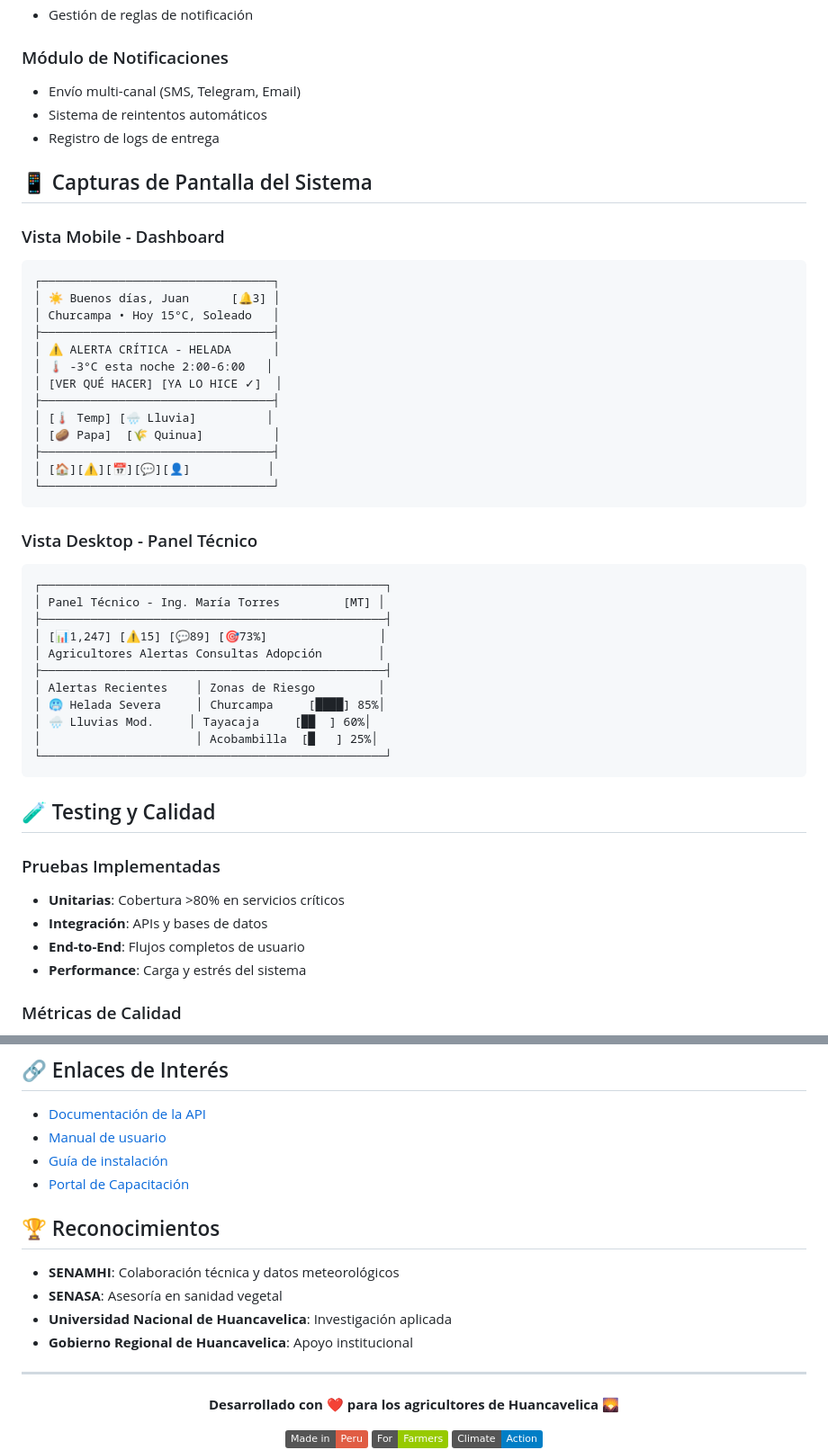
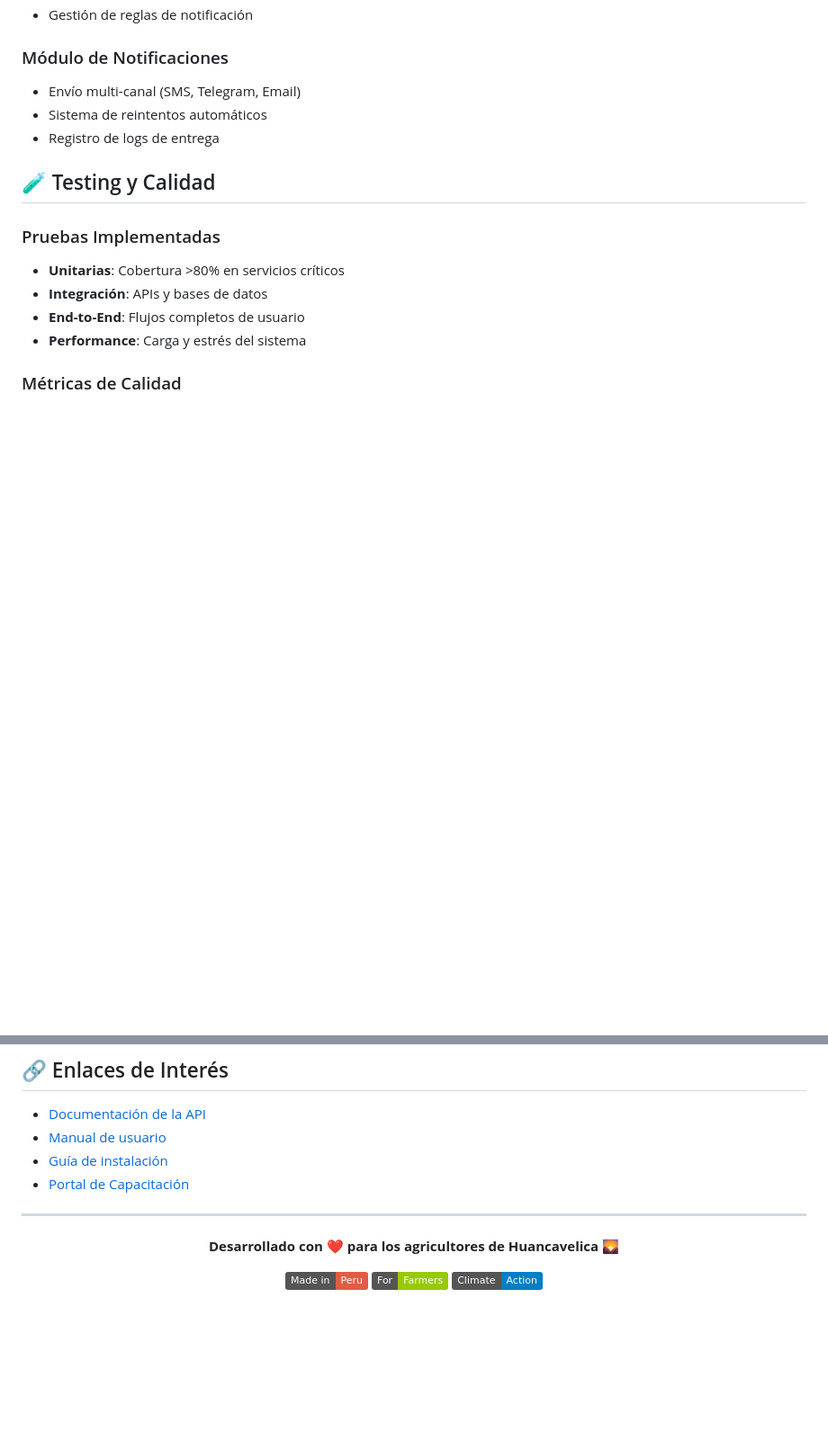
Before and after one commit to Huancavelica-Alertas-Agricolas/Backend-nest-Huancavelica-Alertas-Agricolas, a Markdown page: README.md, 2 parts joined by grey strips. Shown at 90% size. GitHub-like rendering; badges without logos; blank space fills up the shorter version.

````diff
--- a/README.md
+++ b/README.md
@@ -234,40 +167,6 @@ docker-compose -f docker-compose.prod.yml logs
 - Sistema de reintentos automáticos
 - Registro de logs de entrega
 
-## 📱 Capturas de Pantalla del Sistema
-
-### Vista Mobile - Dashboard
-```
-┌─────────────────────────────────┐
-│ ☀️ Buenos días, Juan      [🔔3] │
-│ Churcampa • Hoy 15°C, Soleado   │
-├─────────────────────────────────┤
-│ ⚠️ ALERTA CRÍTICA - HELADA      │
-│ 🌡️ -3°C esta noche 2:00-6:00   │
-│ [VER QUÉ HACER] [YA LO HICE ✓]  │
-├─────────────────────────────────┤
-│ [🌡️ Temp] [🌧️ Lluvia]          │
-│ [🥔 Papa]  [🌾 Quinua]          │
-├─────────────────────────────────┤
-│ [🏠][⚠️][📅][💬][👤]           │
-└─────────────────────────────────┘
-```
-
-### Vista Desktop - Panel Técnico
-```
-┌─────────────────────────────────────────────────┐
-│ Panel Técnico - Ing. María Torres         [MT] │
-├─────────────────────────────────────────────────┤
-│ [📊1,247] [⚠️15] [💬89] [🎯73%]                │
-│ Agricultores Alertas Consultas Adopción        │
-├─────────────────────────────────────────────────┤
-│ Alertas Recientes    │ Zonas de Riesgo         │
-│ 🥶 Helada Severa     │ Churcampa     [████] 85%│
-│ 🌧️ Lluvias Mod.     │ Tayacaja     [██  ] 60%│
-│                      │ Acobambilla  [█   ] 25%│
-└─────────────────────────────────────────────────┘
-```
-
 ## 🧪 Testing y Calidad
 
 ### Pruebas Implementadas
@@ -379,12 +248,6 @@ Este proyecto está bajo la Licencia MIT. Ver el archivo `LICENSE` para más det
 - [Guía de instalación](https://docs.alertas-huancavelica.pe/install)
 - [Portal de Capacitación](https://capacitacion.alertas-huancavelica.pe)
 
-## 🏆 Reconocimientos
-
-- **SENAMHI**: Colaboración técnica y datos meteorológicos
-- **SENASA**: Asesoría en sanidad vegetal
-- **Universidad Nacional de Huancavelica**: Investigación aplicada
-- **Gobierno Regional de Huancavelica**: Apoyo institucional
 ---
 
 <div align="center">
````
Also changed, not shown: other parts of README.md (+0 -97 lines).
